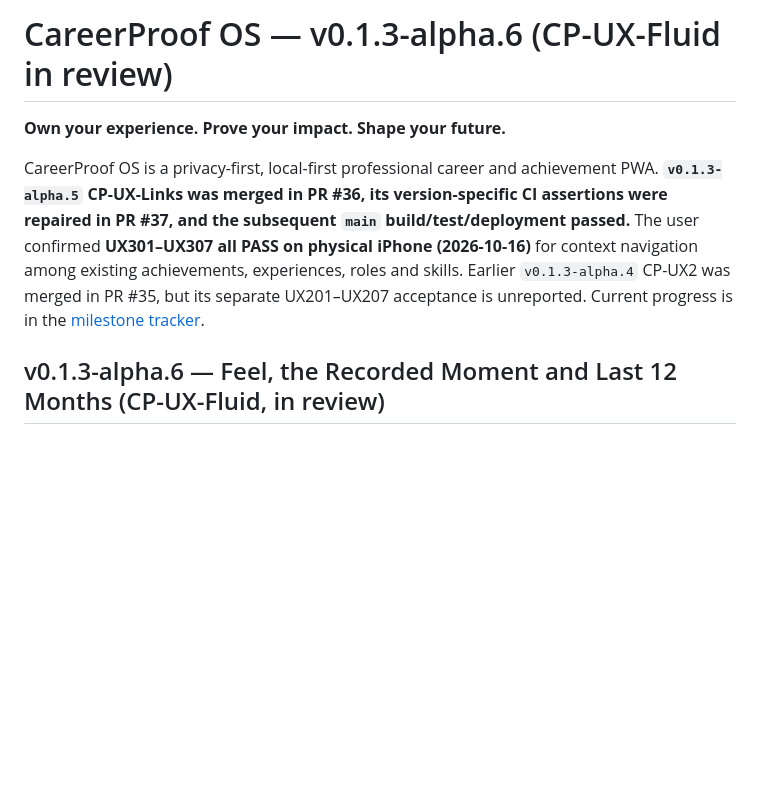
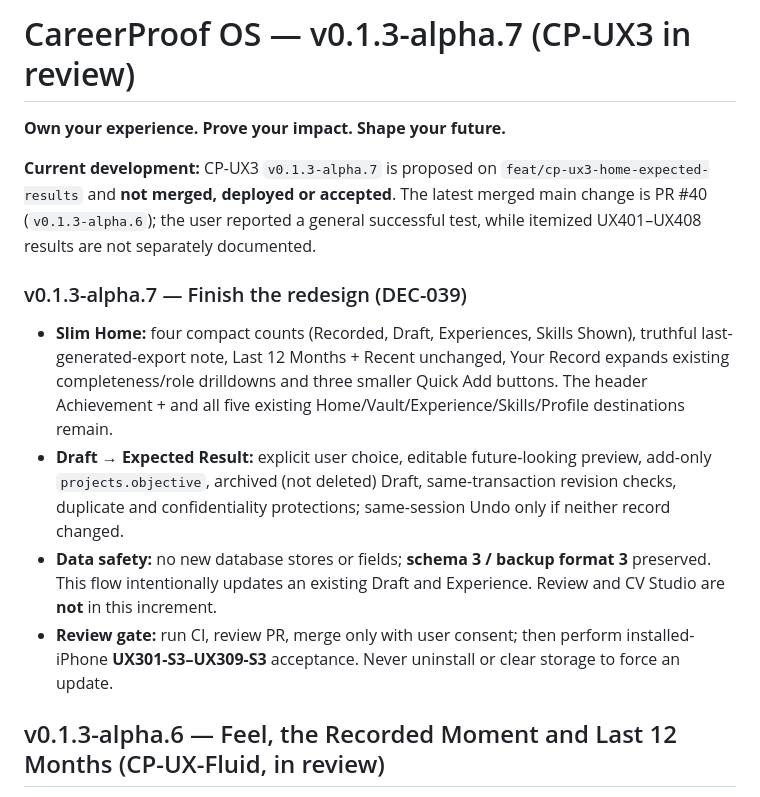
Before and after one commit to YabaCodes/careerproof-os, a Markdown page: README.md, the part around the change. GitHub-like rendering; blank space fills up the shorter version.

Commit message:
docs(cp-ux3): update README baseline and active increment

```diff
--- a/README.md
+++ b/README.md
@@ -1,8 +1,15 @@
-# CareerProof OS — v0.1.3-alpha.6 (CP-UX-Fluid in review)
+# CareerProof OS — v0.1.3-alpha.7 (CP-UX3 in review)
 
 **Own your experience. Prove your impact. Shape your future.**
 
-CareerProof OS is a privacy-first, local-first professional career and achievement PWA. **`v0.1.3-alpha.5` CP-UX-Links was merged in PR #36, its version-specific CI assertions were repaired in PR #37, and the subsequent `main` build/test/deployment passed.** The user confirmed **UX301–UX307 all PASS on physical iPhone (2026-10-16)** for context navigation among existing achievements, experiences, roles and skills. Earlier `v0.1.3-alpha.4` CP-UX2 was merged in PR #35, but its separate UX201–UX207 acceptance is unreported. Current progress is in the [milestone tracker](docs/MILESTONE_TRACKER.md).
+**Current development:** CP-UX3 `v0.1.3-alpha.7` is proposed on `feat/cp-ux3-home-expected-results` and **not merged, deployed or accepted**. The latest merged main change is PR #40 (`v0.1.3-alpha.6`); the user reported a general successful test, while itemized UX401–UX408 results are not separately documented.
+
+### v0.1.3-alpha.7 — Finish the redesign (DEC-039)
+
+- **Slim Home:** four compact counts (Recorded, Draft, Experiences, Skills Shown), truthful last-generated-export note, Last 12 Months + Recent unchanged, Your Record expands existing completeness/role drilldowns and three smaller Quick Add buttons. The header Achievement + and all five existing Home/Vault/Experience/Skills/Profile destinations remain.
+- **Draft → Expected Result:** explicit user choice, editable future-looking preview, add-only `projects.objective`, archived (not deleted) Draft, same-transaction revision checks, duplicate and confidentiality protections; same-session Undo only if neither record changed.
+- **Data safety:** no new database stores or fields; **schema 3 / backup format 3** preserved. This flow intentionally updates an existing Draft and Experience. Review and CV Studio are **not** in this increment.
+- **Review gate:** run CI, review PR, merge only with user consent; then perform installed-iPhone **UX301-S3–UX309-S3** acceptance. Never uninstall or clear storage to force an update.
 
 ## v0.1.3-alpha.6 — Feel, the Recorded Moment and Last 12 Months (CP-UX-Fluid, in review)
 
```
